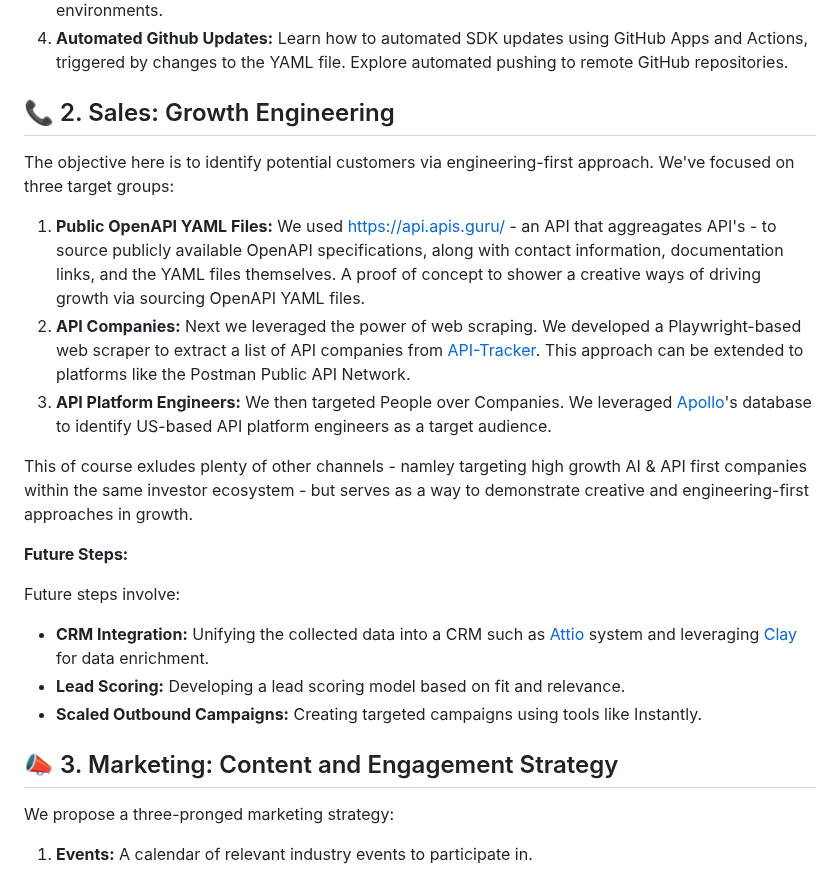
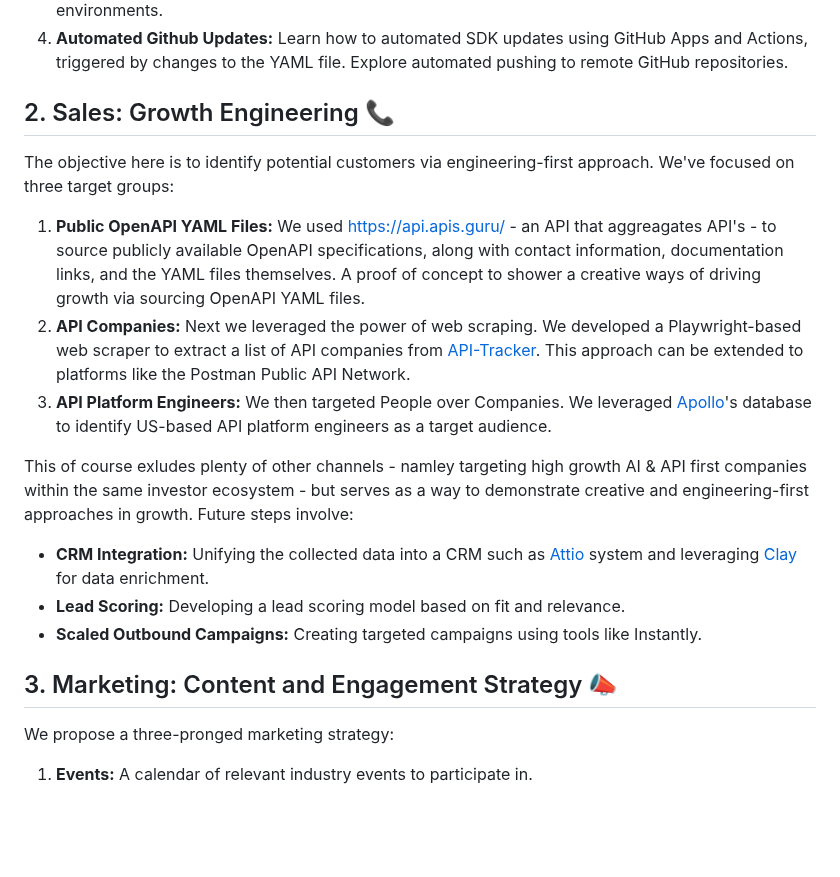
Before and after one commit to tomersolomon/steel-sharpened, a Markdown page: Readme.MD, the part around one of its changes. Rendered like a GitHub page; blank space fills up the shorter version.

```diff
--- a/Readme.MD
+++ b/Readme.MD
@@ -27,7 +26,7 @@ We generate SDK configurations by parsing a provided YAML, prompting for the des
 3. **Dockerization:** Containerize the application with Docker for consistent performance across environments.
 4. **Automated Github Updates:** Learn how to automated SDK updates using GitHub Apps and Actions, triggered by changes to the YAML file. Explore automated pushing to remote GitHub repositories.
 
-## :telephone_receiver: 2. Sales: Growth Engineering
+## 2. Sales: Growth Engineering :telephone_receiver:
 
 The objective here is to identify potential customers via engineering-first approach. We've focused on three target groups:
 
@@ -35,17 +34,13 @@ The objective here is to identify potential customers via engineering-first appr
 2. **API Companies:** Next we leveraged the power of web scraping. We developed a Playwright-based web scraper to extract a list of API companies from [API-Tracker](https://apitracker.io/). This approach can be extended to platforms like the Postman Public API Network.
 3. **API Platform Engineers:** We then targeted People over Companies. We leveraged [Apollo](https://app.apollo.io/)'s database to identify US-based API platform engineers as a target audience.
 
-This of course exludes plenty of other channels - namley targeting high growth AI & API first companies within the same investor ecosystem - but serves as a way to demonstrate creative and engineering-first approaches in growth.
-
-**Future Steps:**
-
-Future steps involve:
+This of course exludes plenty of other channels - namley targeting high growth AI & API first companies within the same investor ecosystem - but serves as a way to demonstrate creative and engineering-first approaches in growth. Future steps involve:
 
 *   **CRM Integration:** Unifying the collected data into a CRM such as [Attio](https://attio.com/) system and leveraging [Clay](https://www.clay.com/) for data enrichment.
 *   **Lead Scoring:** Developing a lead scoring model based on fit and relevance.
 *   **Scaled Outbound Campaigns:** Creating targeted campaigns using tools like Instantly.
 
-## :mega: 3. Marketing: Content and Engagement Strategy
+## 3. Marketing: Content and Engagement Strategy :mega:
 
 We propose a three-pronged marketing strategy:
 
```
Also changed, not shown: other parts of Readme.MD (+8 -40 lines), 4-Finance/investory-questions.MD (+85 -0 lines).
